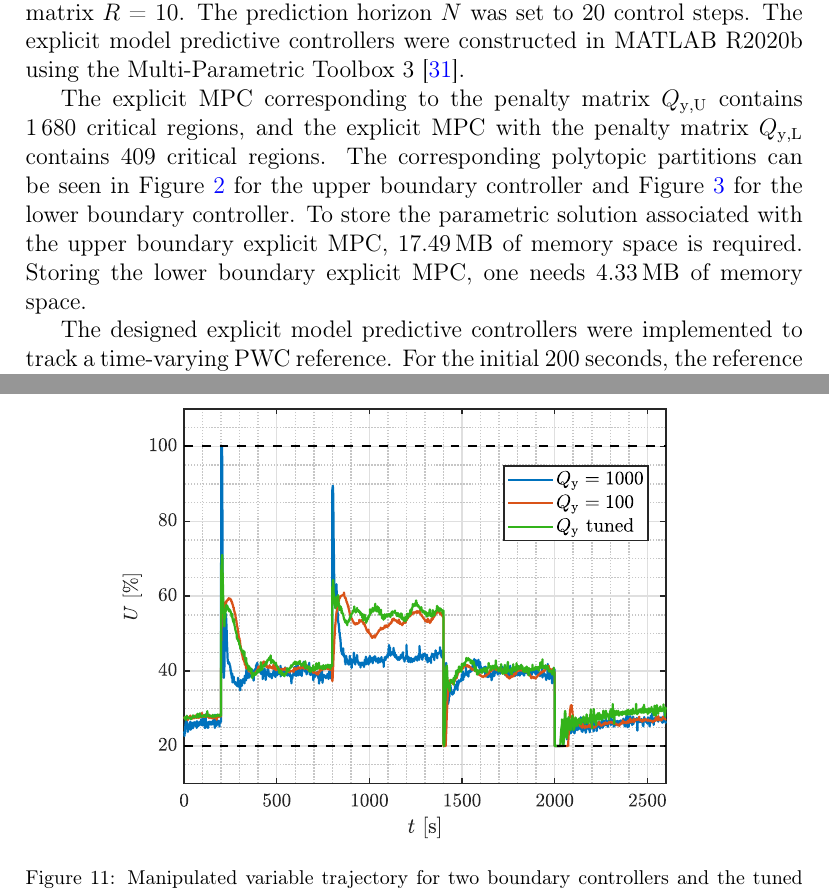
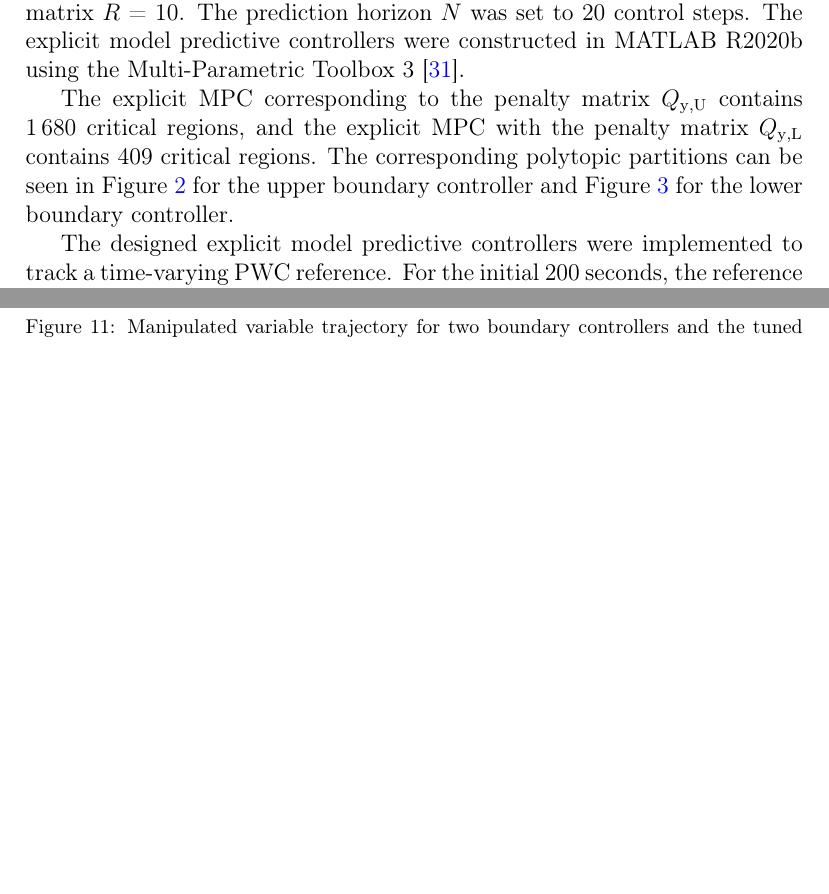
Before and after one commit to LenkaGal/self_tunable_HE, a LaTeX paper (paper/JoPC/main.tex): two parts of pages 16 and 25 of 34, joined at a grey line, cut so that both start at the same text, the shorter picture padded with empty space. Compiled offline with pdfLaTeX.

Commit message:
the last update

```diff
--- a/paper/JoPC/main.tex
+++ b/paper/JoPC/main.tex
@@ -522,7 +522,7 @@ which corresponds to the range of temperature values which are achievable in the
 The penalty matrices of the problem in Eq.~\eqref{eq:mpc_problem} were systematically tuned and the corresponding control was implemented on the laboratory heat exchanger for each of the considered explicit MPC setups.
 First, the aim of tuning was to determine, which penalty matrix is the most suitable for real-time tuning. Based on the set of experimentally collected data, the most significant effect on the control trajectories had tuning the penalty matrix $Q_\mathrm{y}$, while still preserving a satisfactory control performance, i.e., without steady-state control error and significant oscillations around the reference value. Next, the boundary values of the tunable matrix $Q_\mathrm{y}$ were tuned as $Q_\mathrm{y, L}$ = 100 and $Q_\mathrm{y, U}$ = 1\,000. The built-in integrator was penalized with the fixed penalty matrix $Q_\mathrm{I}$ = 1 and the control input with the fixed penalty matrix $R$ = 10. The prediction horizon $N$ was set to 20 control steps. The explicit model predictive controllers were constructed in MATLAB R2020b using the Multi-Parametric Toolbox 3~\cite{mpt_conf}.
 
-The explicit MPC corresponding to the penalty matrix $Q_\mathrm{y, U}$ contains 1\,680 critical regions, and the explicit MPC with the penalty matrix $Q_\mathrm{y, L}$ contains 409 critical regions. The corresponding polytopic partitions can be seen in Figure~\ref{fig:partition_U} for the upper boundary controller and Figure~\ref{fig:partition_L} for the lower boundary controller. To store the parametric solution associated with the upper boundary explicit MPC, 17.49\,MB of memory space is required. Storing the lower boundary explicit MPC, one needs 4.33\,MB of memory space.
+The explicit MPC corresponding to the penalty matrix $Q_\mathrm{y, U}$ contains 1\,680 critical regions, and the explicit MPC with the penalty matrix $Q_\mathrm{y, L}$ contains 409 critical regions. The corresponding polytopic partitions can be seen in Figure~\ref{fig:partition_U} for the upper boundary controller and Figure~\ref{fig:partition_L} for the lower boundary controller.
 
 \begin{figure}
 	\begin{center}
```
